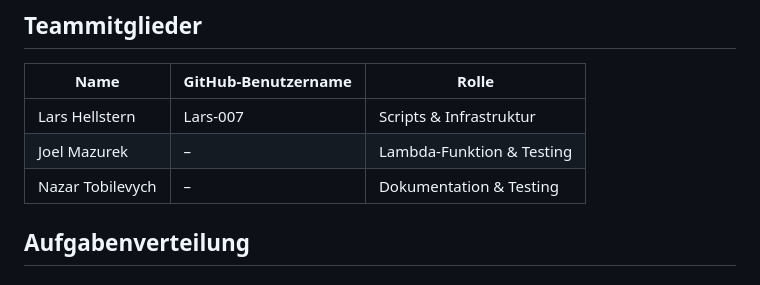
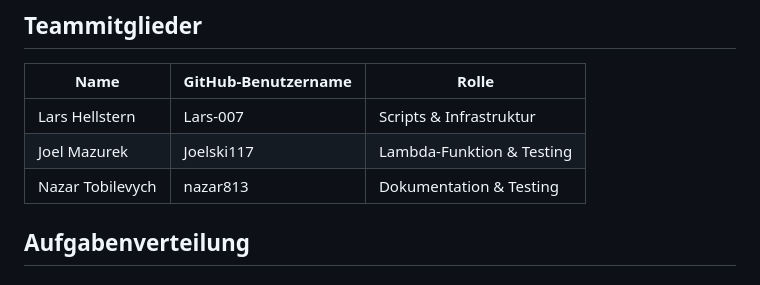
Before and after one commit to Lars-007/Projekt_346, a Markdown page: docs/aufgabenverteilung.md, the part around the change. Rendered like a GitHub page.

```diff
--- a/docs/aufgabenverteilung.md
+++ b/docs/aufgabenverteilung.md
@@ -5,8 +5,8 @@
 | Name | GitHub-Benutzername | Rolle |
 |---|---|---|
 | Lars Hellstern | Lars-007 | Scripts & Infrastruktur |
-| Joel Mazurek | – | Lambda-Funktion & Testing |
-| Nazar Tobilevych | – | Dokumentation & Testing |
+| Joel Mazurek | Joelski117 | Lambda-Funktion & Testing |
+| Nazar Tobilevych | nazar813| Dokumentation & Testing |
 
 ## Aufgabenverteilung
 
```
Also changed, not shown: README.md (+4 -4 lines), docs/testprotokoll.md (+3 -3 lines), docs/screenshots/lambda_trigger.png (added), 3 other files.
